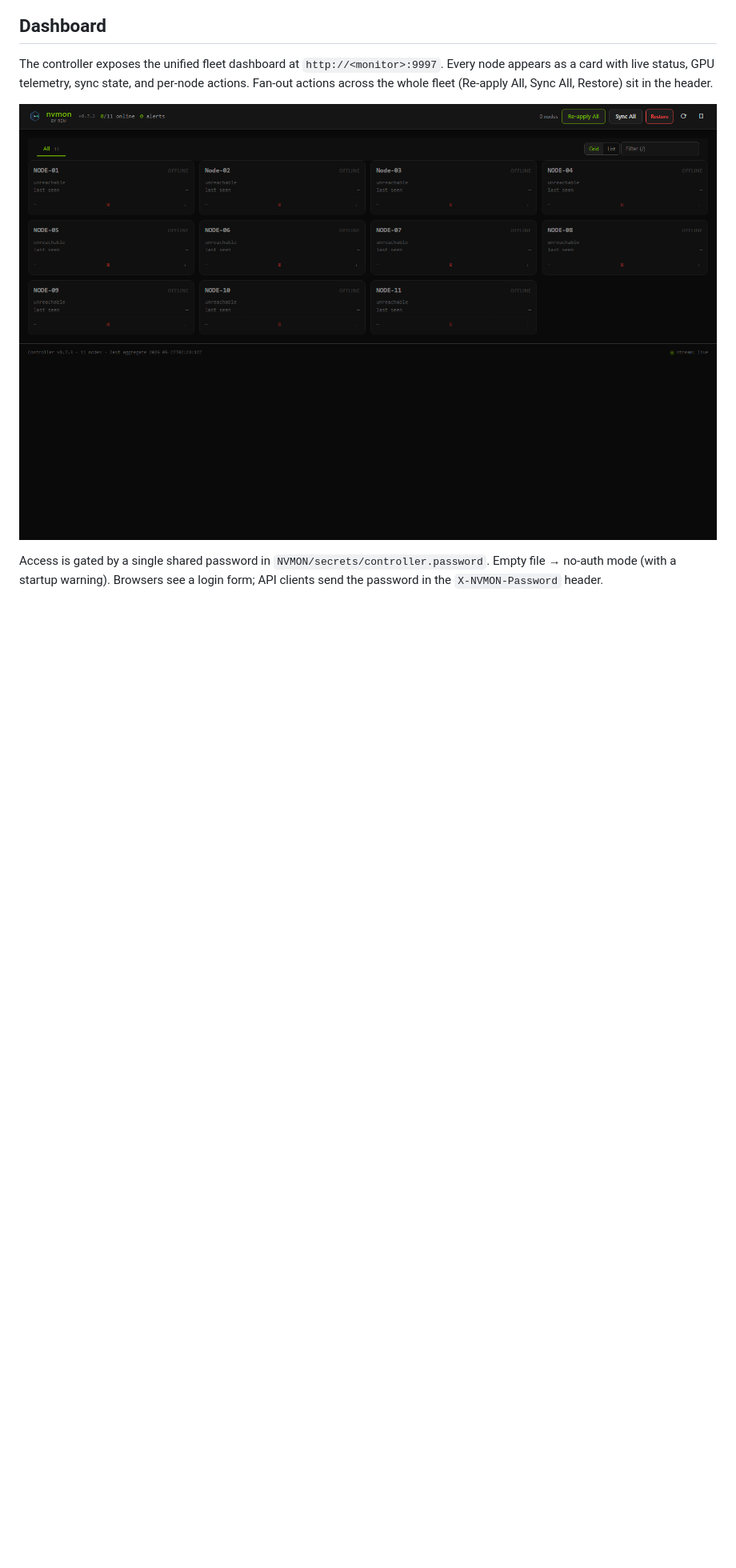
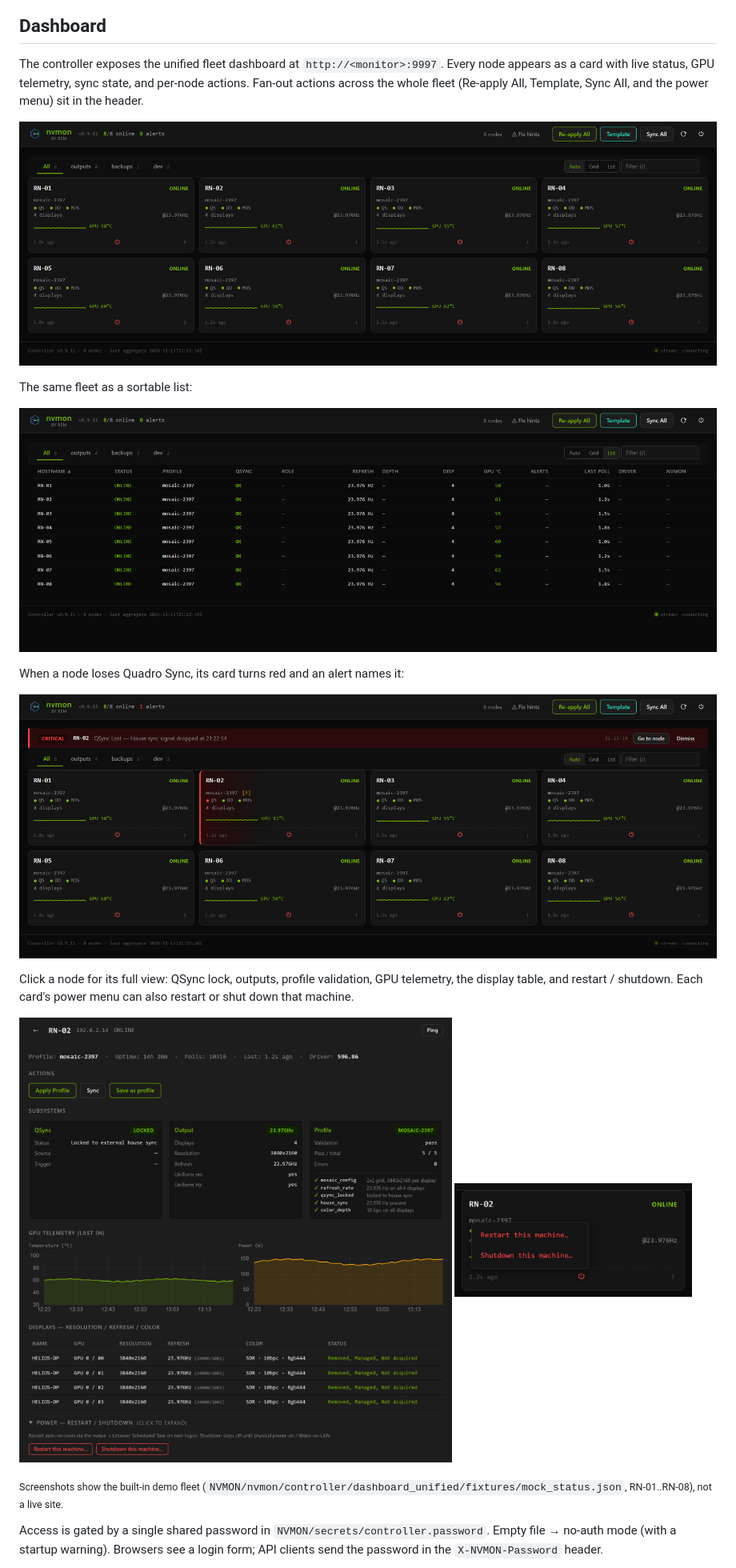
Before and after one commit to REMvisual/nvmon, a Markdown page: README.md, the part around the change. Shown at 80% size. Rendered like a GitHub page; pictures changed too: NVMON/docs/screenshots/dashboard-alert.png (added), NVMON/docs/screenshots/dashboard-home.png, NVMON/docs/screenshots/dashboard-list.png (added); blank space fills up the shorter version.

Commit message:
README: current dashboard screenshots (grid, list, alert, node detail, power menu)
Replace the v0.7.3 all-offline screenshot with captures of the real
templates rendered against the built-in demo fleet (mock_status.json),
add list view, QSync-lost alert, per-node detail and the card power menu,
and correct the header action list (Re-apply All, Template, Sync All,
power menu).

Co-Authored-By: Claude Opus 5.5 <noreply@anthropic.com>

```diff
--- a/README.md
+++ b/README.md
@@ -21,9 +21,28 @@ HTTP and usable from a browser or from scripts.
 The controller exposes the unified fleet dashboard at `http://<monitor>:9997`.
 Every node appears as a card with live status, GPU telemetry, sync state,
 and per-node actions. Fan-out actions across the whole fleet (Re-apply All,
-Sync All, Restore) sit in the header.
+Template, Sync All, and the power menu) sit in the header.
 
-![nvmon dashboard](NVMON/docs/screenshots/dashboard-home.png)
+![nvmon dashboard, grid view](NVMON/docs/screenshots/dashboard-home.png)
+
+The same fleet as a sortable list:
+
+![nvmon dashboard, list view](NVMON/docs/screenshots/dashboard-list.png)
+
+When a node loses Quadro Sync, its card turns red and an alert names it:
+
+![nvmon dashboard with a QSync Lost alert](NVMON/docs/screenshots/dashboard-alert.png)
+
+Click a node for its full view: QSync lock, outputs, profile validation,
+GPU telemetry, the display table, and restart / shutdown. Each card's power
+menu can also restart or shut down that machine.
+
+<p>
+  <img alt="nvmon per-node detail" src="NVMON/docs/screenshots/node-detail.png" width="62%">
+  <img alt="nvmon node power menu" src="NVMON/docs/screenshots/node-power-menu.png" width="34%">
+</p>
+
+<sub>Screenshots show the built-in demo fleet (`NVMON/nvmon/controller/dashboard_unified/fixtures/mock_status.json`, RN-01..RN-08), not a live site.</sub>
 
 Access is gated by a single shared password in
 `NVMON/secrets/controller.password`. Empty file → no-auth mode (with a
```
Also changed, not shown: NVMON/README.md (+11 -2 lines).
